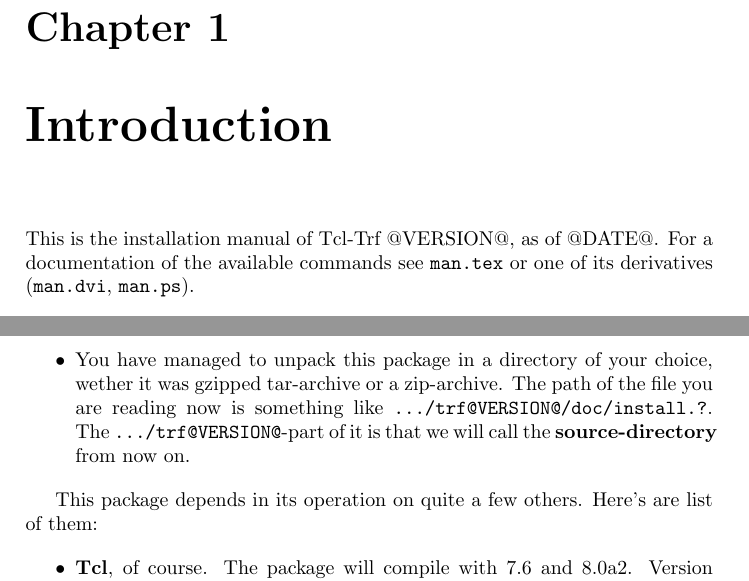
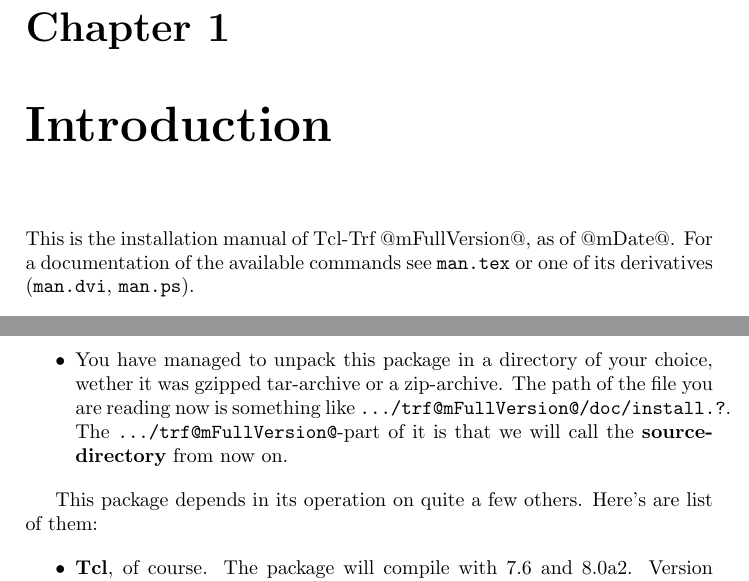
Before and after one commit to andreas-kupries/trf, a LaTeX document (doc/install.tex): two parts of pages 2 and 3 of 11, joined at a grey line, cut so that both start at the same text. Compiled offline with pdfLaTeX.

Commit message:
adapted to makedist tool.

```diff
--- a/doc/install.tex
+++ b/doc/install.tex
@@ -26,8 +26,8 @@
 \tableofcontents
 
 \chapter {Introduction}
-This is the installation manual of Tcl-Trf @VERSION@, as of
-@DATE@. For a documentation of the available commands see \file
+This is the installation manual of Tcl-Trf @mFullVersion@, as of
+@mDate@. For a documentation of the available commands see \file
 {man.tex} or one of its derivatives (\file {man.dvi}, \file
 {man.ps}).
 
@@ -40,8 +40,8 @@
 \item	You have managed to unpack this package in a directory of
 	your choice, wether it was gzipped tar-archive or a
 	zip-archive. The path of the file you are reading now is
-	something like \file {\dots{}/trf@VERSION@/doc/install.?}.
-	The \file {\dots{}/trf@VERSION@}-part of it is that we will
+	something like \file {\dots{}/trf@mFullVersion@/doc/install.?}.
+	The \file {\dots{}/trf@mFullVersion@}-part of it is that we will
 	call the \strong {source-directory} from now on.
 \end{itemize}
 
```
Also changed, not shown: 13 other files.
